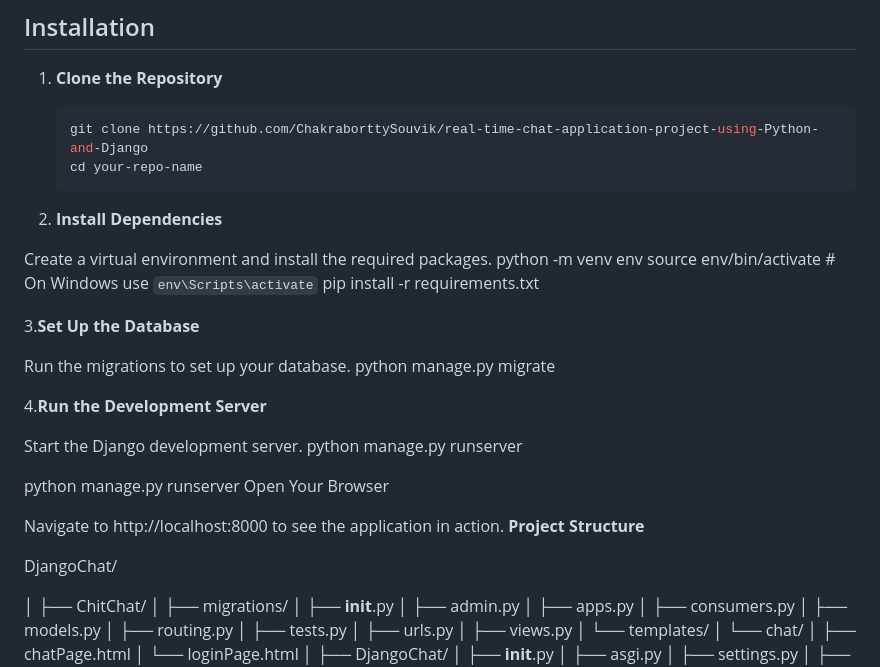
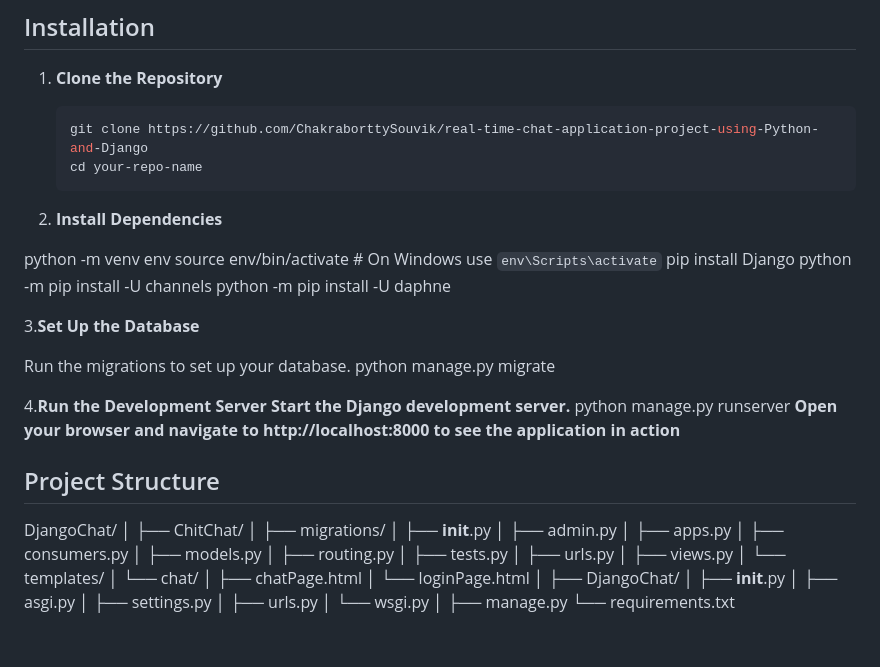
Before and after one commit to ChakraborttySouvik/real-time-chat-application-project-using-Python-and-Django, a Markdown page: README.md, the part around the change. GitHub-like rendering; blank space fills up the shorter version.

```diff
--- a/README.md
+++ b/README.md
@@ -37,10 +37,11 @@ Before you begin, ensure you have the following installed:
    cd your-repo-name
 2. **Install Dependencies**
 
-Create a virtual environment and install the required packages.
 python -m venv env
 source env/bin/activate  # On Windows use `env\Scripts\activate`
-pip install -r requirements.txt
+pip install Django
+python -m pip install -U channels
+python -m pip install -U daphne
 
 
 3.**Set Up the Database**
@@ -49,19 +50,12 @@ Run the migrations to set up your database.
 python manage.py migrate
 
 4.**Run the Development Server**
+**Start the Django development server.**
+python manage.py runserver
+**Open your browser and navigate to http://localhost:8000 to see the application in action**
 
-Start the Django development server.
-python manage.py runserver
-
-python manage.py runserver
-Open Your Browser
-
-
-Navigate to http://localhost:8000 to see the application in action.
-**Project Structure**
-
+## Project Structure
 DjangoChat/
-
 │
 ├── ChitChat/
 │   ├── migrations/
```
